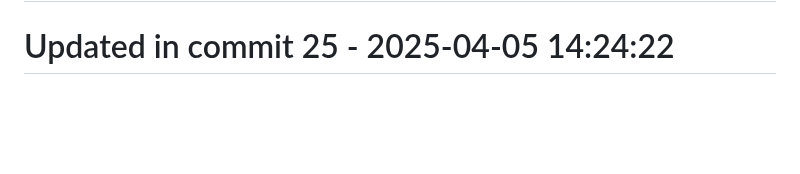
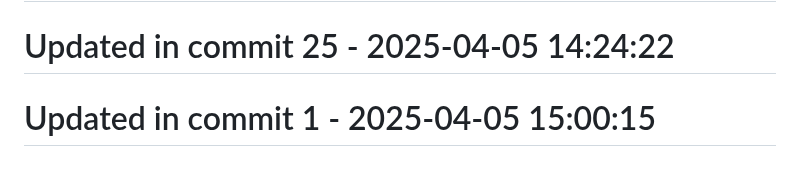
Before and after one commit to llamasearchai/llamasearch, a Markdown page: README.md, the part around the change. Drawn GitHub-style; blank space fills up the shorter version.

Commit message:
chore: Maintain README.md configuration

```diff
--- a/README.md
+++ b/README.md
@@ -255,3 +255,5 @@ Licensed under the MIT License. See the [LICENSE](LICENSE) file for details.
 # Updated in commit 17 - 2025-04-05 14:24:21
 
 # Updated in commit 25 - 2025-04-05 14:24:22
+
+# Updated in commit 1 - 2025-04-05 15:00:15
```
